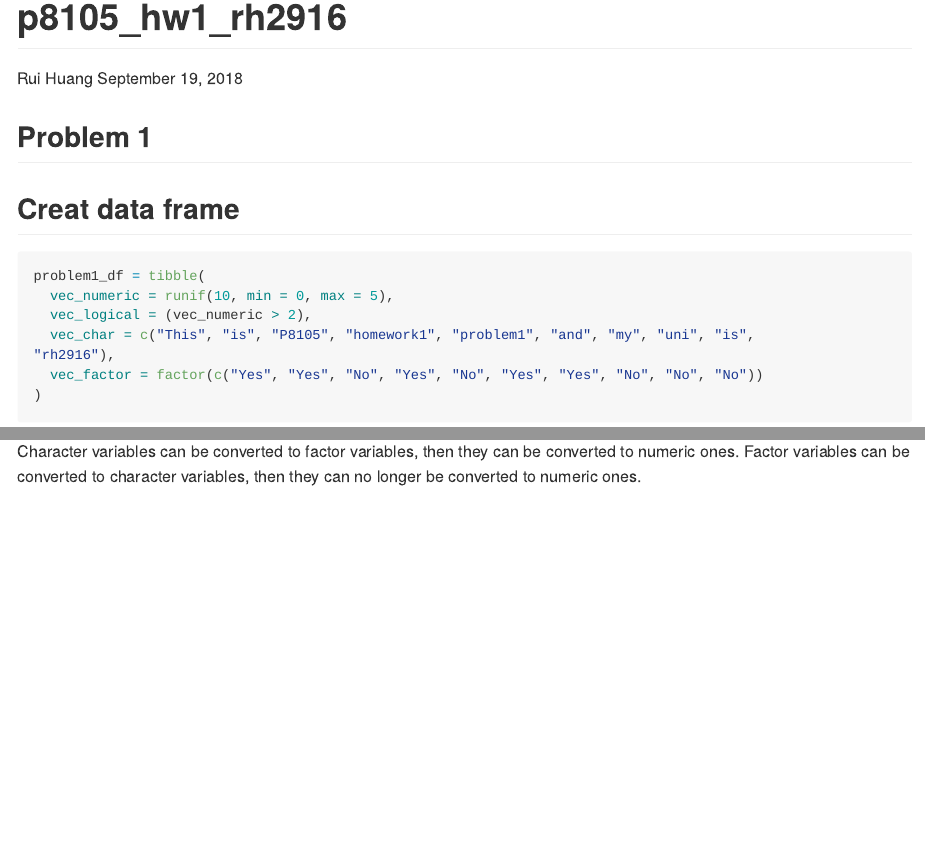
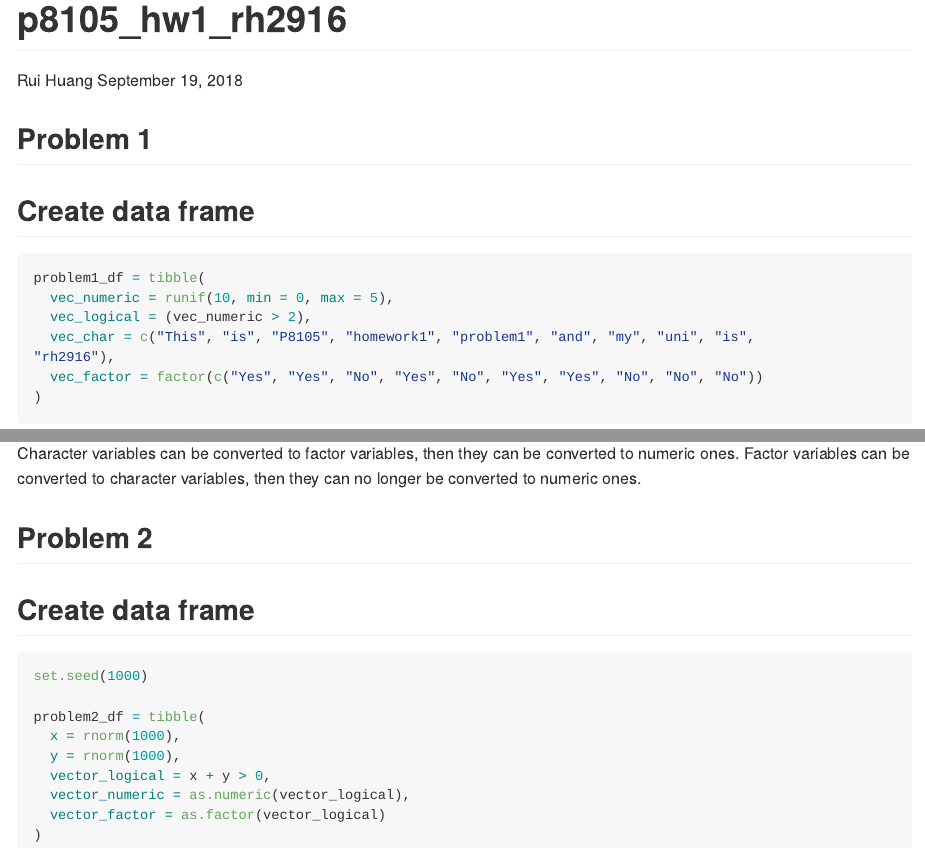
Before and after one commit to rh2916/p8105_hw1_rh2916, an R Markdown document (p8105_hw1_rh2916.Rmd): the page in a window 1100 px wide, from its top, and a second part further down, joined at a grey line. The pictures show the output file p8105_hw1_rh2916.md that the author committed with the source, drawn offline in the style of GitHub; long lines of code are wrapped.

Commit message:
Create data frame for problem 2.

````diff
--- a/p8105_hw1_rh2916.Rmd
+++ b/p8105_hw1_rh2916.Rmd
@@ -12,7 +12,7 @@ library(tidyverse)
 
 ## Problem 1
 
-## Creat data frame
+## Create data frame
 
 ```{r p8105_hw1_problem1}
 problem1_df = tibble(
@@ -53,3 +53,20 @@ as.numeric(as.character(problem1_df$vec_factor))
 
 ##What happens?
 Character variables can be converted to factor variables, then they can be converted to numeric ones. Factor variables can be converted to character variables, then they can no longer be converted to numeric ones.
+
+
+## Problem 2
+
+## Create data frame
+
+```{r p8105_hw1_problem2}
+set.seed(1000)
+
+problem2_df = tibble(
+  x = rnorm(1000),
+  y = rnorm(1000),
+  vector_logical = x + y > 0,
+  vector_numeric = as.numeric(vector_logical),
+  vector_factor = as.factor(vector_logical)
+)
+```
````
Also changed, not shown: p8105_hw1_rh2916.md.
